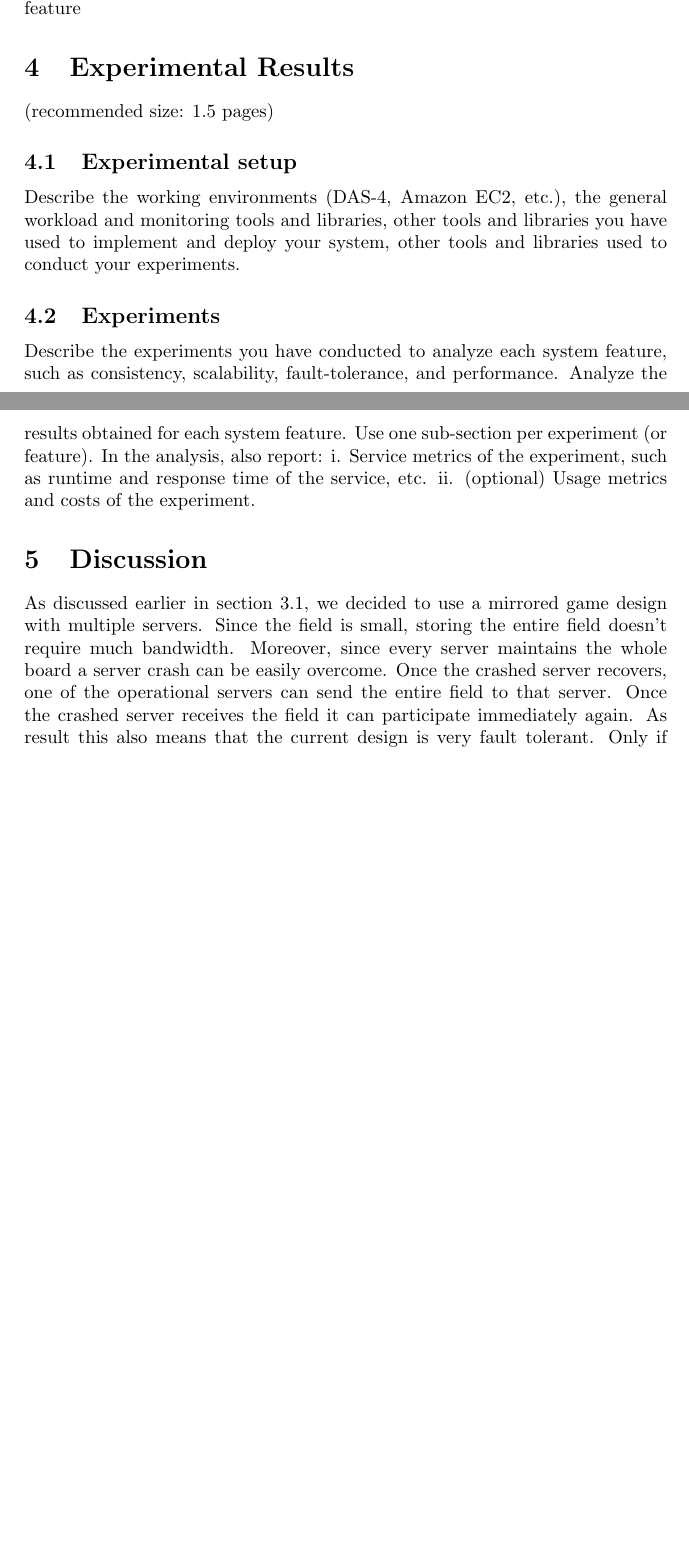
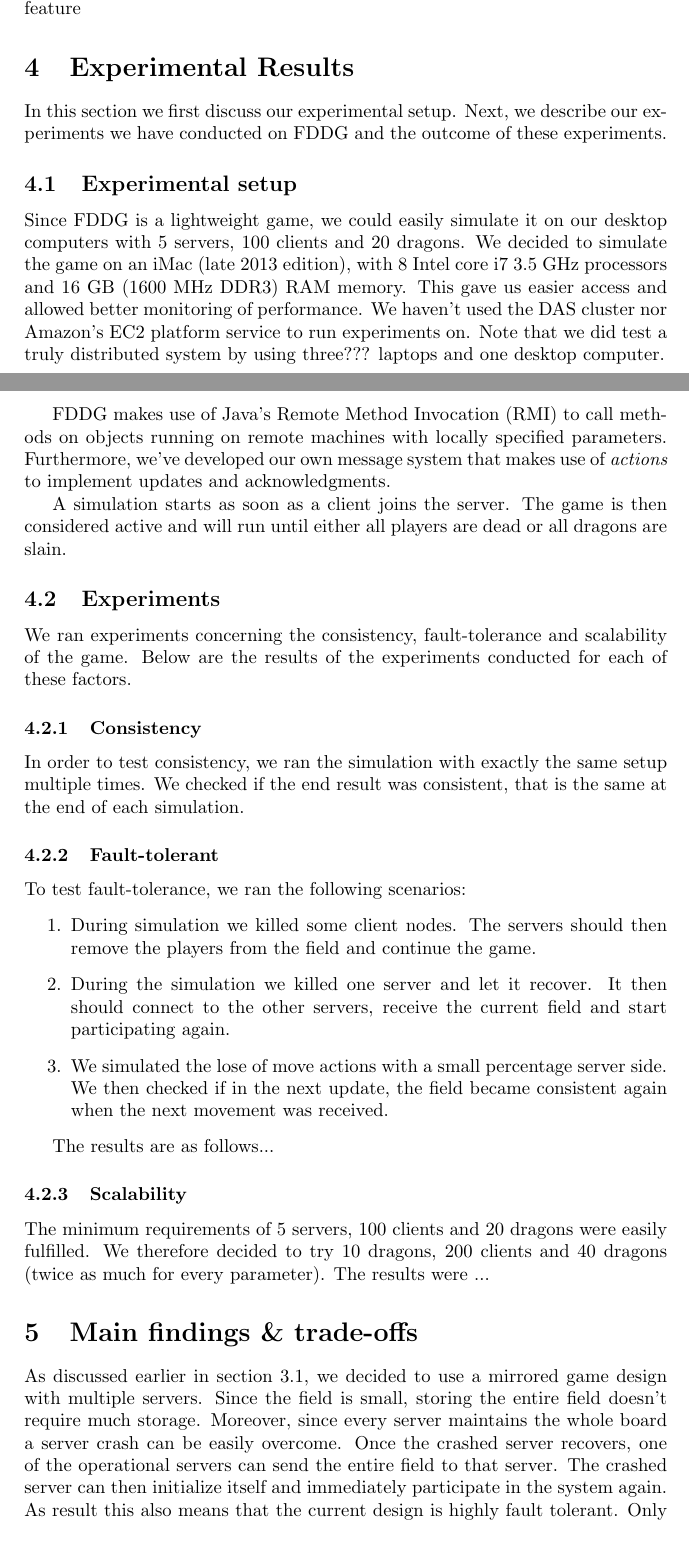
Before and after one commit to lfdversluis/FDDG, a LaTeX document (report/report.tex, which reads report/discussion.tex, report/experiments.tex): two parts of pages 5 and 6 of 6 before the commit and two parts of pages 5 and 6 of 7 after it, joined at a grey line, cut so that both start at the same text, the shorter picture padded with empty space. Compiled offline with pdfLaTeX.

Commit message:
typed about experiments and improved some other parts

```diff
--- a/report/discussion.tex
+++ b/report/discussion.tex
@@ -1,4 +1,4 @@
-\section{Discussion}
+\section{Main findings \& trade-offs}
 % (recommended size: 1 page):
 
 % Summarize the main findings of your work
@@ -8,13 +8,13 @@
 % higher than what you have tried in real-world experiments.
 
 	As discussed earlier in section \ref{subsec:system_overview}, we decided to use a mirrored game design with multiple servers.
-	Since the field is small, storing the entire field doesn't require much bandwidth.
+	Since the field is small, storing the entire field doesn't require much storage.
 	Moreover, since every server maintains the whole board a server crash can be easily overcome.
 	Once the crashed server recovers, one of the operational servers can send the entire field to that server.
-	Once the crashed server receives the field it can participate immediately again.
-	As result this also means that the current design is very fault tolerant.
-	Only if all servers crash simultaneously, the game will be unrecoverable.
-	This offers WantGame a consistent and available system.
-	They lose some performance due to an increased amount of messages are sent due to actions being broadcast to all servers and clients.
+	The crashed server can then initialize itself and immediately participate in the system again.
+	As result this also means that the current design is highly fault tolerant.
+	Only if all servers crash simultaneously, data and game state will be unrecoverable.
+	We can conclude that the current setting offers WantGame a consistent and available system.
+	The drawbacks of this approach is the loss of performance due to an increased amount of messages being sent. This is because of actions being broadcast to all servers and clients in order to maintain a mirrored game state.
 
 	TODO results from 6b. (experiments).
--- a/report/experiments.tex
+++ b/report/experiments.tex
@@ -1,17 +1,49 @@
 \section{Experimental Results}
-(recommended size: 1.5 pages)
+% (recommended size: 1.5 pages)
+	In this section we first discuss our experimental setup. Next, we describe our experiments we have conducted on FDDG and the outcome of these experiments.
 
 \subsection{Experimental setup}
-Describe the working environments (DAS-4, Amazon EC2,
-etc.), the general workload and monitoring tools and libraries, other tools and
-libraries you have used to implement and deploy your system, other tools and
-libraries used to conduct your experiments.
+\label{subsec:experimental_setup}
+% Describe the working environments (DAS-4, Amazon EC2,
+% etc.), the general workload and monitoring tools and libraries, other tools and
+% libraries you have used to implement and deploy your system, other tools and
+% libraries used to conduct your experiments.
+
+	Since FDDG is a lightweight game, we could easily simulate it on our desktop computers with 5 servers, 100 clients and 20 dragons.
+	We decided to simulate the game on an iMac (late 2013 edition), with 8 Intel core i7 3.5 GHz processors and 16 GB (1600 MHz DDR3) RAM memory.
+	This gave us easier access and allowed better monitoring of performance.
+	We haven't used the DAS cluster nor Amazon's EC2 platform service to run experiments on.
+	Note that we did test a truly distributed system by using three??? laptops and one desktop computer.
+
+	FDDG makes use of Java's Remote Method Invocation (RMI) to call methods on objects running on remote machines with locally specified parameters.
+	Furthermore, we've developed our own message system that makes use of \emph{actions} to implement updates and acknowledgments.
+
+	A simulation starts as soon as a client joins the server. The game is then considered active and will run until either all players are dead or all dragons are slain.
+
 
 \subsection{Experiments}
-Describe the experiments you have conducted to analyze each
-system feature, such as consistency, scalability, fault-tolerance, and
-performance. Analyze the results obtained for each system feature. Use one
-sub-section per experiment (or feature). In the analysis, also report:
-i. Service metrics of the experiment, such as runtime and response time of
-the service, etc.
-ii. (optional) Usage metrics and costs of the experiment.
+% Describe the experiments you have conducted to analyze each
+% system feature, such as consistency, scalability, fault-tolerance, and
+% performance. Analyze the results obtained for each system feature. Use one
+% sub-section per experiment (or feature). In the analysis, also report:
+% i. Service metrics of the experiment, such as runtime and response time of
+% the service, etc.
+% ii. (optional) Usage metrics and costs of the experiment.
+	We ran experiments concerning the consistency, fault-tolerance and scalability of the game. Below are the results of the experiments conducted for each of these factors.
+
+	\subsubsection{Consistency}
+		In order to test consistency, we ran the simulation with exactly the same setup multiple times.
+		We checked if the end result was consistent, that is the same at the end of each simulation.
+
+	\subsubsection{Fault-tolerant}
+		To test fault-tolerance, we ran the following scenarios:
+		\begin{enumerate}
+			\item During simulation we killed some client nodes. The servers should then remove the players from the field and continue the game.
+			\item During the simulation we killed one server and let it recover. It then should connect to the other servers, receive the current field and start participating again.
+			\item We simulated the lose of move actions with a small percentage server side. We then checked if in the next update, the field became consistent again when the next movement was received.
+		\end{enumerate}
+
+		The results are as follows...
+
+	\subsubsection{Scalability}
+		The minimum requirements of 5 servers, 100 clients and 20 dragons were easily fulfilled. We therefore decided to try 10 dragons, 200 clients and 40 dragons (twice as much for every parameter). The results were ...
```
